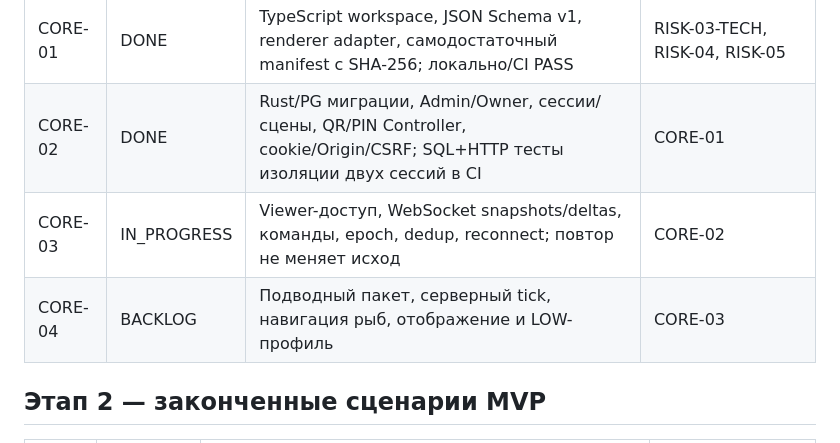
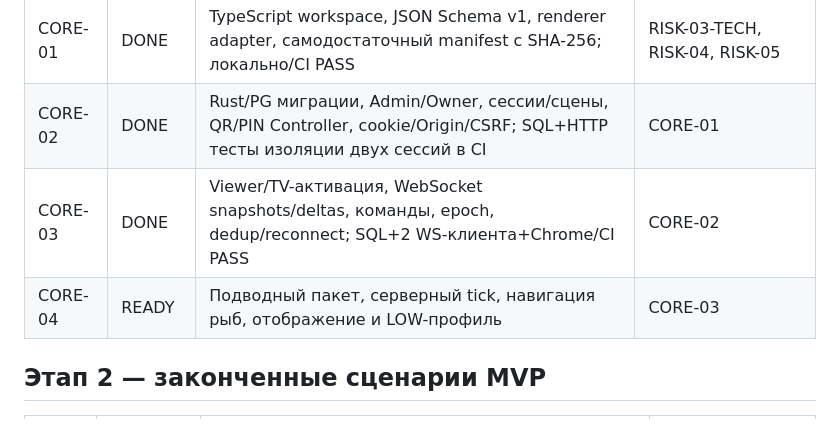
Before and after one commit to ydadev/WorldofLivingDrawings, a Markdown page: docs/TASKS.md, the part around the change. GitHub-like rendering.

```diff
--- a/docs/TASKS.md
+++ b/docs/TASKS.md
@@ -33,8 +33,8 @@
 |---|---|---|---|
 | CORE-01 | DONE | TypeScript workspace, JSON Schema v1, renderer adapter, самодостаточный manifest с SHA-256; локально/CI PASS | RISK-03-TECH, RISK-04, RISK-05 |
 | CORE-02 | DONE | Rust/PG миграции, Admin/Owner, сессии/сцены, QR/PIN Controller, cookie/Origin/CSRF; SQL+HTTP тесты изоляции двух сессий в CI | CORE-01 |
-| CORE-03 | IN_PROGRESS | Viewer-доступ, WebSocket snapshots/deltas, команды, epoch, dedup, reconnect; повтор не меняет исход | CORE-02 |
-| CORE-04 | BACKLOG | Подводный пакет, серверный tick, навигация рыб, отображение и LOW-профиль | CORE-03 |
+| CORE-03 | DONE | Viewer/TV-активация, WebSocket snapshots/deltas, команды, epoch, dedup/reconnect; SQL+2 WS-клиента+Chrome/CI PASS | CORE-02 |
+| CORE-04 | READY | Подводный пакет, серверный tick, навигация рыб, отображение и LOW-профиль | CORE-03 |
 
 ## Этап 2 — законченные сценарии MVP
 
```
Also changed, not shown: docs/STATUS.md (+1 -1 lines), docs/WORKLOG.md (+2 -0 lines).
